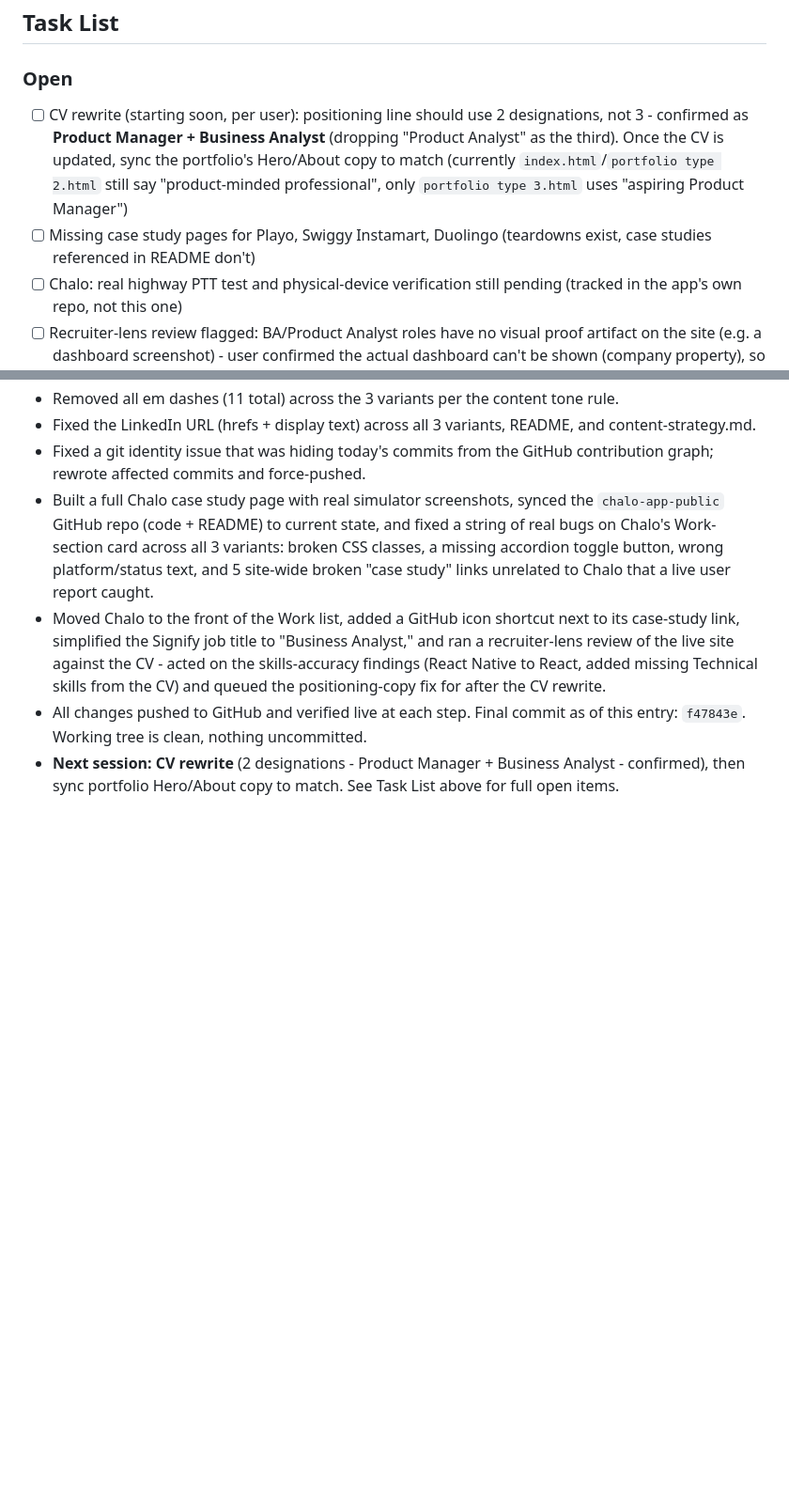
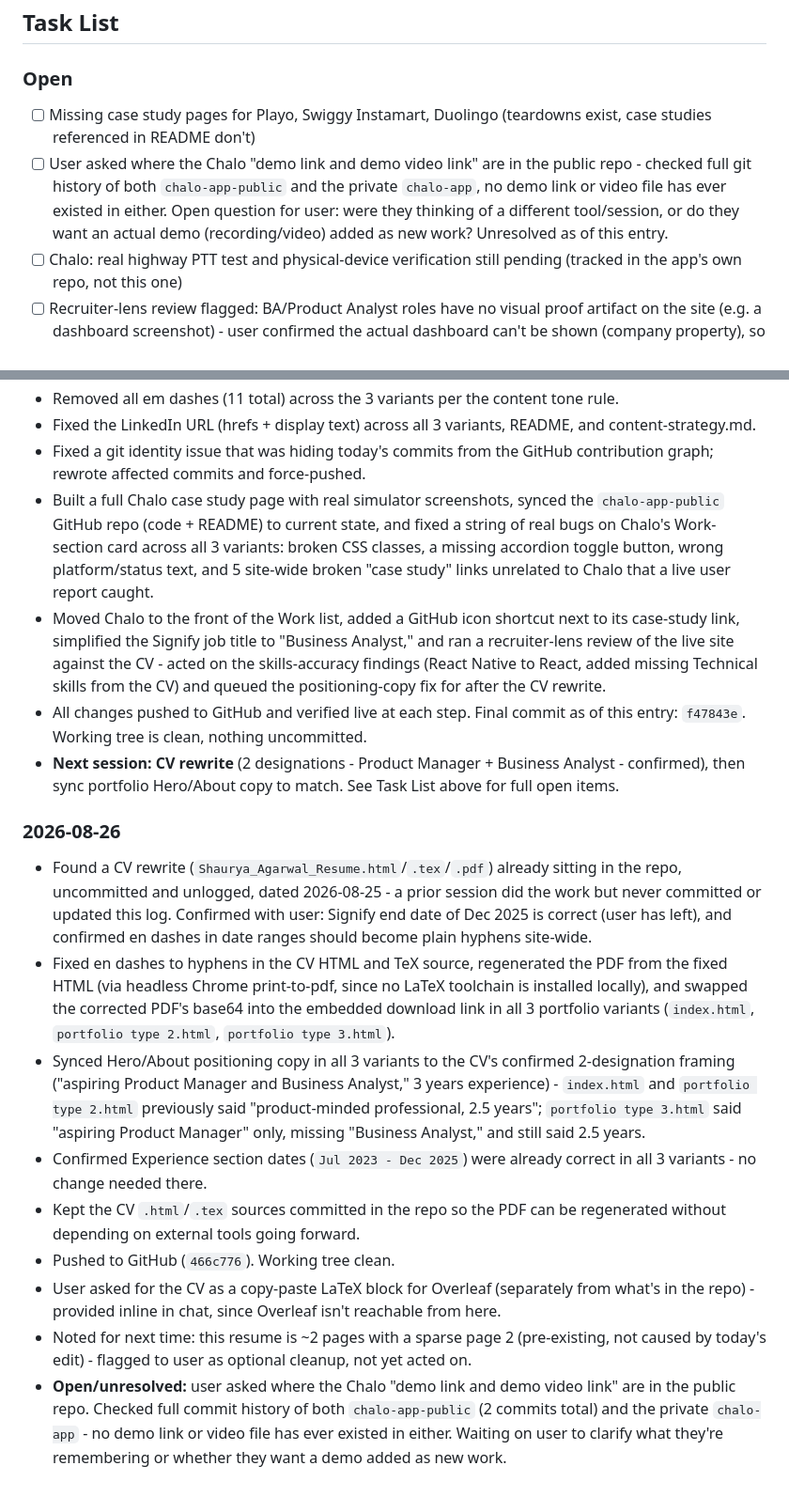
Before and after one commit to shauryagarwal28/shauryagarwal28.github.io, a Markdown page: PROJECT_LOG.md, 2 parts joined by grey strips. Shown at 94% size. GitHub-like rendering; blank space fills up the shorter version.

Commit message:
Log today's CV finish-out and portfolio copy sync
Co-Authored-By: Claude Sonnet 5 <noreply@anthropic.com>

```diff
--- a/PROJECT_LOG.md
+++ b/PROJECT_LOG.md
@@ -30,8 +30,8 @@ This file is the single source of truth for what's been done, what's open, and h
 ## Task List
 
 ### Open
-- [ ] CV rewrite (starting soon, per user): positioning line should use 2 designations, not 3 - confirmed as **Product Manager + Business Analyst** (dropping "Product Analyst" as the third). Once the CV is updated, sync the portfolio's Hero/About copy to match (currently `index.html`/`portfolio type 2.html` still say "product-minded professional", only `portfolio type 3.html` uses "aspiring Product Manager")
 - [ ] Missing case study pages for Playo, Swiggy Instamart, Duolingo (teardowns exist, case studies referenced in README don't)
+- [ ] User asked where the Chalo "demo link and demo video link" are in the public repo - checked full git history of both `chalo-app-public` and the private `chalo-app`, no demo link or video file has ever existed in either. Open question for user: were they thinking of a different tool/session, or do they want an actual demo (recording/video) added as new work? Unresolved as of this entry.
 - [ ] Chalo: real highway PTT test and physical-device verification still pending (tracked in the app's own repo, not this one)
 - [ ] Recruiter-lens review flagged: BA/Product Analyst roles have no visual proof artifact on the site (e.g. a dashboard screenshot) - user confirmed the actual dashboard can't be shown (company property), so this stays open with no clear fix for now
 
@@ -73,3 +73,14 @@ This file is the single source of truth for what's been done, what's open, and h
 - Moved Chalo to the front of the Work list, added a GitHub icon shortcut next to its case-study link, simplified the Signify job title to "Business Analyst," and ran a recruiter-lens review of the live site against the CV - acted on the skills-accuracy findings (React Native to React, added missing Technical skills from the CV) and queued the positioning-copy fix for after the CV rewrite.
 - All changes pushed to GitHub and verified live at each step. Final commit as of this entry: `f47843e`. Working tree is clean, nothing uncommitted.
 - **Next session: CV rewrite** (2 designations - Product Manager + Business Analyst - confirmed), then sync portfolio Hero/About copy to match. See Task List above for full open items.
+
+### 2026-08-26
+- Found a CV rewrite (`Shaurya_Agarwal_Resume.html`/`.tex`/`.pdf`) already sitting in the repo, uncommitted and unlogged, dated 2026-08-25 - a prior session did the work but never committed or updated this log. Confirmed with user: Signify end date of Dec 2025 is correct (user has left), and confirmed en dashes in date ranges should become plain hyphens site-wide.
+- Fixed en dashes to hyphens in the CV HTML and TeX source, regenerated the PDF from the fixed HTML (via headless Chrome print-to-pdf, since no LaTeX toolchain is installed locally), and swapped the corrected PDF's base64 into the embedded download link in all 3 portfolio variants (`index.html`, `portfolio type 2.html`, `portfolio type 3.html`).
+- Synced Hero/About positioning copy in all 3 variants to the CV's confirmed 2-designation framing ("aspiring Product Manager and Business Analyst," 3 years experience) - `index.html` and `portfolio type 2.html` previously said "product-minded professional, 2.5 years"; `portfolio type 3.html` said "aspiring Product Manager" only, missing "Business Analyst," and still said 2.5 years.
+- Confirmed Experience section dates (`Jul 2023 - Dec 2025`) were already correct in all 3 variants - no change needed there.
+- Kept the CV `.html`/`.tex` sources committed in the repo so the PDF can be regenerated without depending on external tools going forward.
+- Pushed to GitHub (`466c776`). Working tree clean.
+- User asked for the CV as a copy-paste LaTeX block for Overleaf (separately from what's in the repo) - provided inline in chat, since Overleaf isn't reachable from here.
+- Noted for next time: this resume is ~2 pages with a sparse page 2 (pre-existing, not caused by today's edit) - flagged to user as optional cleanup, not yet acted on.
+- **Open/unresolved:** user asked where the Chalo "demo link and demo video link" are in the public repo. Checked full commit history of both `chalo-app-public` (2 commits total) and the private `chalo-app` - no demo link or video file has ever existed in either. Waiting on user to clarify what they're remembering or whether they want a demo added as new work.
```
